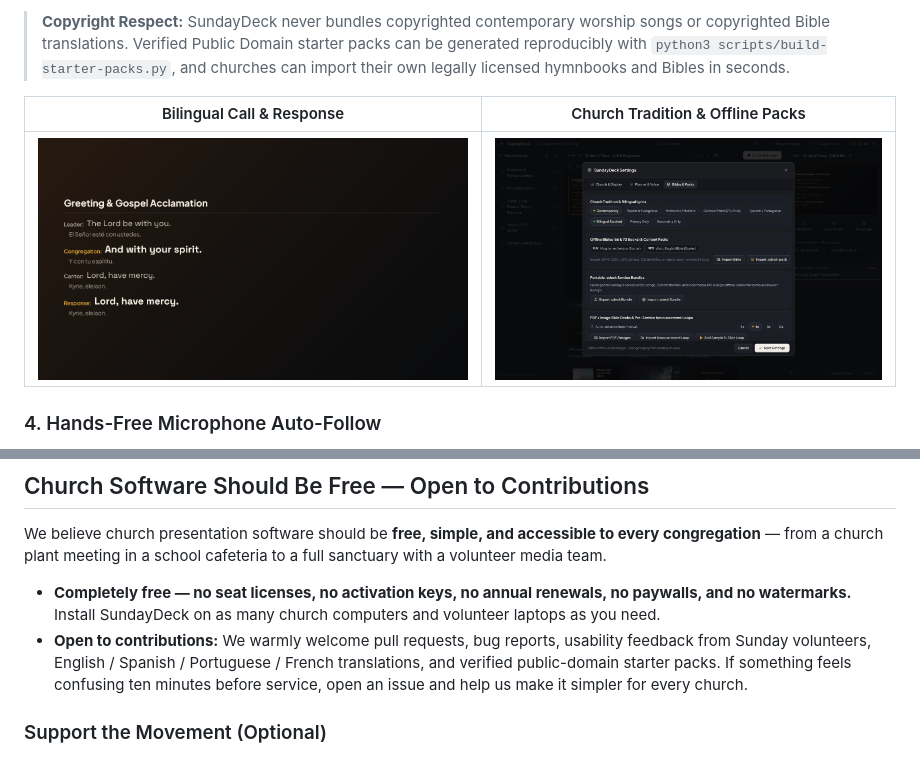
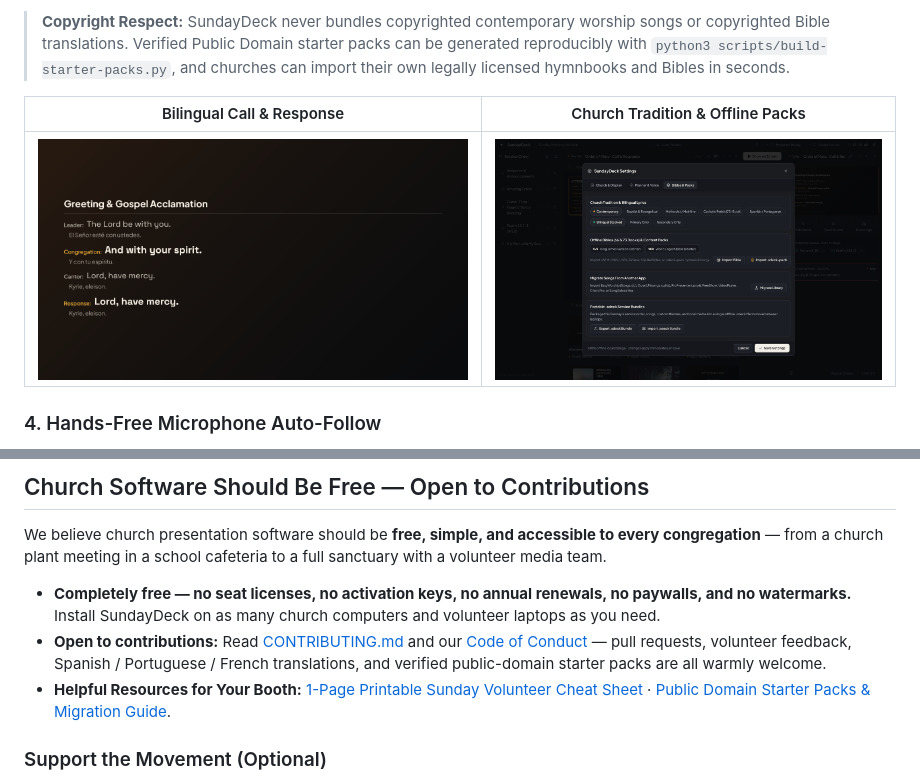
Before and after one commit to tobhoster/sundaydeck, a Markdown page: README.md, 2 parts joined by grey strips. GitHub-like rendering; pictures changed too: docs/media/global-church-packs.png.

Commit message:
docs: add EN/ES/PT switcher, OG card, favicon, printable cheat sheet, packs page, and contributor kit

```diff
--- a/README.md
+++ b/README.md
@@ -144,7 +144,8 @@ Click **Auto-Follow** in the top bar, choose your microphone or soundboard input
 We believe church presentation software should be **free, simple, and accessible to every congregation** — from a church plant meeting in a school cafeteria to a full sanctuary with a volunteer media team.
 
 - **Completely free — no seat licenses, no activation keys, no annual renewals, no paywalls, and no watermarks.** Install SundayDeck on as many church computers and volunteer laptops as you need.
-- **Open to contributions:** We warmly welcome pull requests, bug reports, usability feedback from Sunday volunteers, English / Spanish / Portuguese / French translations, and verified public-domain starter packs. If something feels confusing ten minutes before service, open an issue and help us make it simpler for every church.
+- **Open to contributions:** Read [CONTRIBUTING.md](CONTRIBUTING.md) and our [Code of Conduct](CODE_OF_CONDUCT.md) — pull requests, volunteer feedback, Spanish / Portuguese / French translations, and verified public-domain starter packs are all warmly welcome.
+- **Helpful Resources for Your Booth:** [1-Page Printable Sunday Volunteer Cheat Sheet](docs/cheat-sheet.html) · [Public Domain Starter Packs & Migration Guide](docs/packs.html).
 
 ### Support the Movement (Optional)
 
```
Also changed, not shown: .github/ISSUE_TEMPLATE/bug-report.md (added, +20 -0 lines), .github/ISSUE_TEMPLATE/feature-idea.md (added, +13 -0 lines), .github/ISSUE_TEMPLATE/volunteer-confusion.md (added, +17 -0 lines), CODE_OF_CONDUCT.md (added, +10 -0 lines), CONTRIBUTING.md (added, +40 -0 lines), docs/media/first-run-welcome.png (added), docs/media/og-card.png (added), 7 other files.
